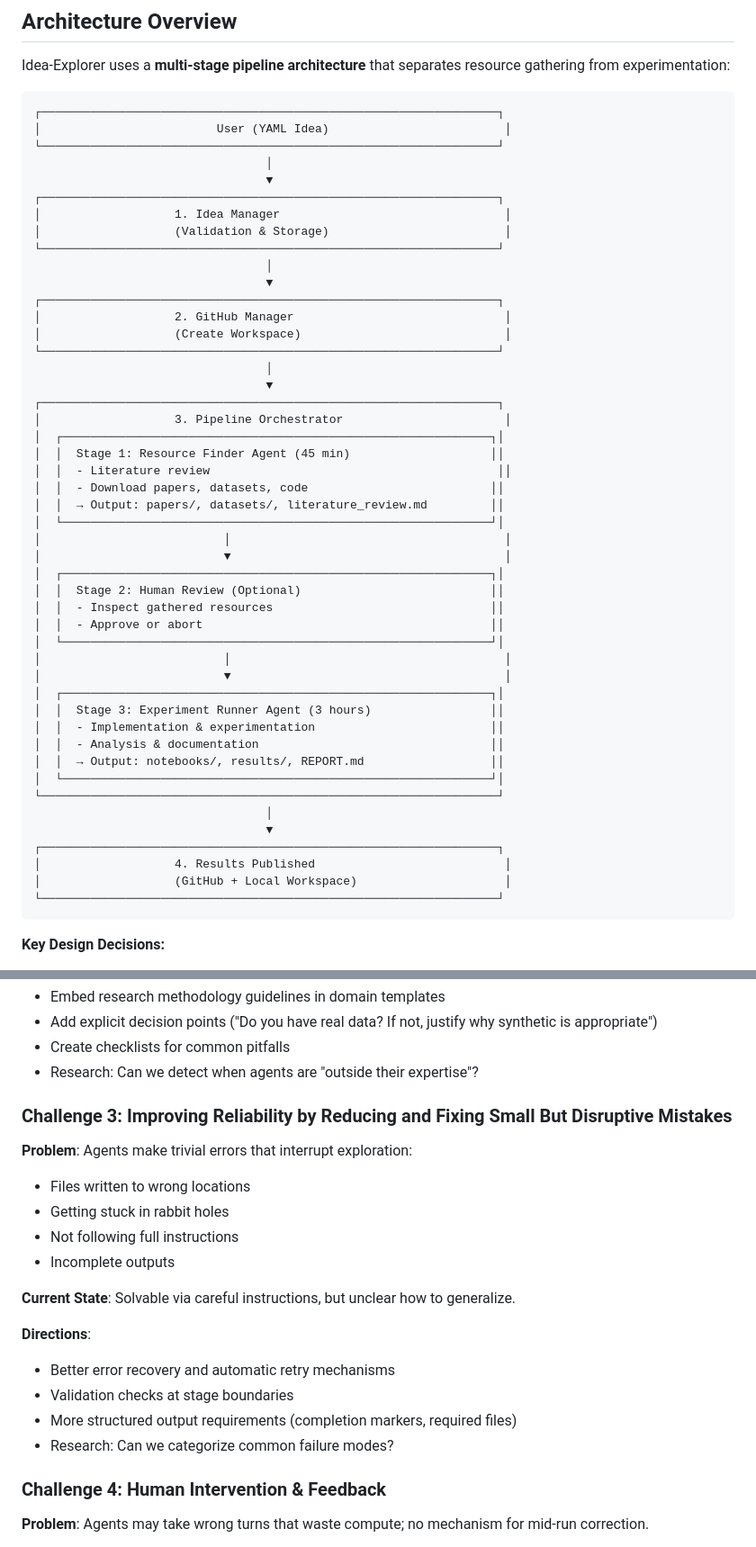
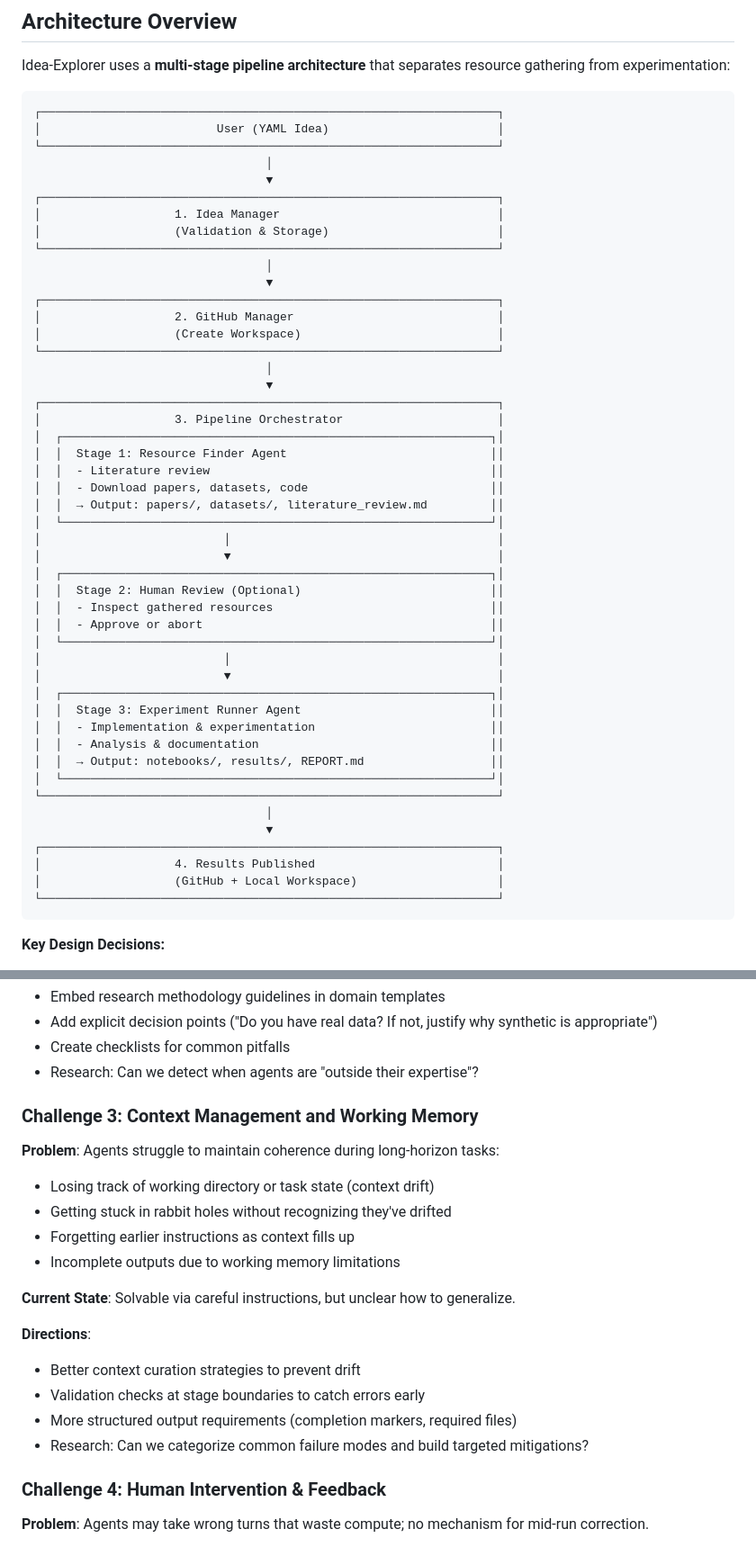
Before and after one commit to ChicagoHAI/idea-explorer, a Markdown page: ARCHITECTURE_AND_ROADMAP.md, 2 parts joined by grey strips. Shown: that part at 90% size. Drawn GitHub-style.

Commit message:
checkpoint

````diff
--- a/ARCHITECTURE_AND_ROADMAP.md
+++ b/ARCHITECTURE_AND_ROADMAP.md
@@ -42,41 +42,41 @@ Idea-Explorer uses a **multi-stage pipeline architecture** that separates resour
 
 ```
 ┌─────────────────────────────────────────────────────────────────┐
-│                         User (YAML Idea)                         │
+│                         User (YAML Idea)                        │
 └─────────────────────────────────────────────────────────────────┘
                                  │
                                  ▼
 ┌─────────────────────────────────────────────────────────────────┐
-│                   1. Idea Manager                                │
-│                   (Validation & Storage)                         │
+│                   1. Idea Manager                               │
+│                   (Validation & Storage)                        │
 └─────────────────────────────────────────────────────────────────┘
                                  │
                                  ▼
 ┌─────────────────────────────────────────────────────────────────┐
-│                   2. GitHub Manager                              │
-│                   (Create Workspace)                             │
+│                   2. GitHub Manager                             │
+│                   (Create Workspace)                            │
 └─────────────────────────────────────────────────────────────────┘
                                  │
                                  ▼
 ┌─────────────────────────────────────────────────────────────────┐
-│                   3. Pipeline Orchestrator                       │
+│                   3. Pipeline Orchestrator                      │
 │  ┌─────────────────────────────────────────────────────────────┐│
-│  │  Stage 1: Resource Finder Agent (45 min)                    ││
-│  │  - Literature review                                         ││
+│  │  Stage 1: Resource Finder Agent                             ││
+│  │  - Literature review                                        ││
 │  │  - Download papers, datasets, code                          ││
 │  │  → Output: papers/, datasets/, literature_review.md         ││
 │  └─────────────────────────────────────────────────────────────┘│
-│                          │                                       │
-│                          ▼                                       │
+│                          │                                      │
+│                          ▼                                      │
 │  ┌─────────────────────────────────────────────────────────────┐│
 │  │  Stage 2: Human Review (Optional)                           ││
 │  │  - Inspect gathered resources                               ││
 │  │  - Approve or abort                                         ││
 │  └─────────────────────────────────────────────────────────────┘│
-│                          │                                       │
-│                          ▼                                       │
+│                          │                                      │
+│                          ▼                                      │
 │  ┌─────────────────────────────────────────────────────────────┐│
-│  │  Stage 3: Experiment Runner Agent (3 hours)                 ││
+│  │  Stage 3: Experiment Runner Agent                           ││
 │  │  - Implementation & experimentation                         ││
 │  │  - Analysis & documentation                                 ││
 │  │  → Output: notebooks/, results/, REPORT.md                  ││
@@ -85,8 +85,8 @@ Idea-Explorer uses a **multi-stage pipeline architecture** that separates resour
                                  │
                                  ▼
 ┌─────────────────────────────────────────────────────────────────┐
-│                   4. Results Published                           │
-│                   (GitHub + Local Workspace)                     │
+│                   4. Results Published                          │
+│                   (GitHub + Local Workspace)                    │
 └─────────────────────────────────────────────────────────────────┘
 ```
 
@@ -325,21 +326,21 @@ Based on our learnings, we've identified five key challenges to address.
 - Create checklists for common pitfalls
 - Research: Can we detect when agents are "outside their expertise"?
 
-### Challenge 3: Improving Reliability by Reducing and Fixing Small But Disruptive Mistakes
+### Challenge 3: Context Management and Working Memory
 
-**Problem**: Agents make trivial errors that interrupt exploration:
-- Files written to wrong locations
-- Getting stuck in rabbit holes
-- Not following full instructions
-- Incomplete outputs
+**Problem**: Agents struggle to maintain coherence during long-horizon tasks:
+- Losing track of working directory or task state (context drift)
+- Getting stuck in rabbit holes without recognizing they've drifted
+- Forgetting earlier instructions as context fills up
+- Incomplete outputs due to working memory limitations
 
 **Current State**: Solvable via careful instructions, but unclear how to generalize.
 
 **Directions**:
-- Better error recovery and automatic retry mechanisms
-- Validation checks at stage boundaries
+- Better context curation strategies to prevent drift
+- Validation checks at stage boundaries to catch errors early
 - More structured output requirements (completion markers, required files)
-- Research: Can we categorize common failure modes?
+- Research: Can we categorize common failure modes and build targeted mitigations?
 
 ### Challenge 4: Human Intervention & Feedback
 
````
Also changed, not shown: other parts of ARCHITECTURE_AND_ROADMAP.md (+15 -14 lines).
